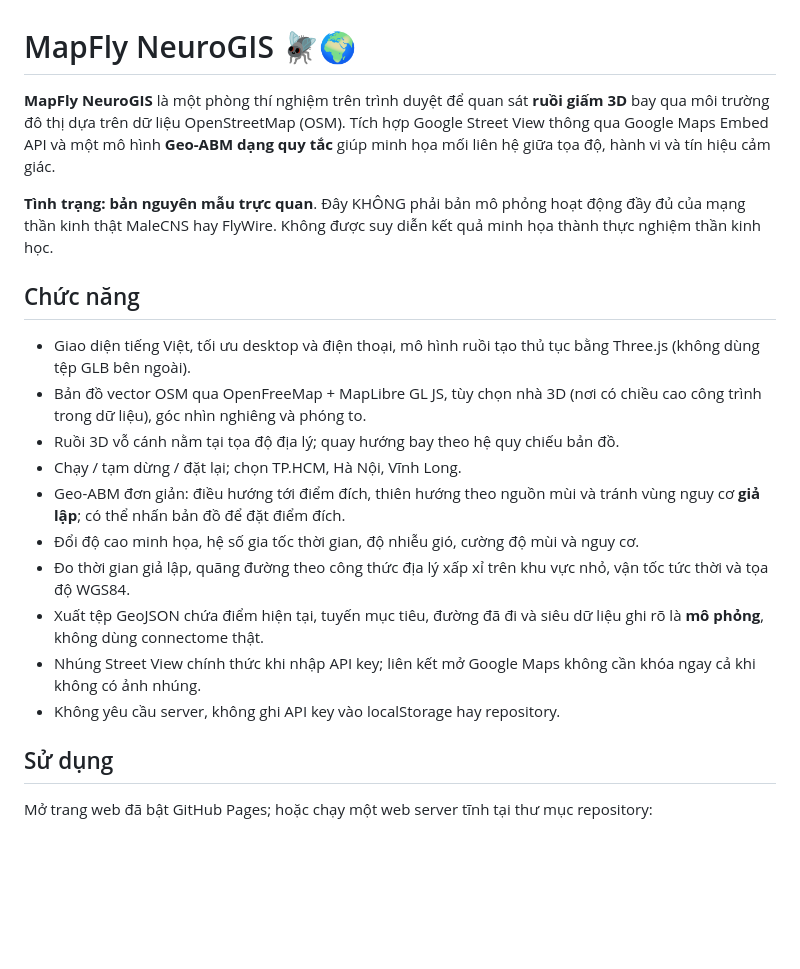
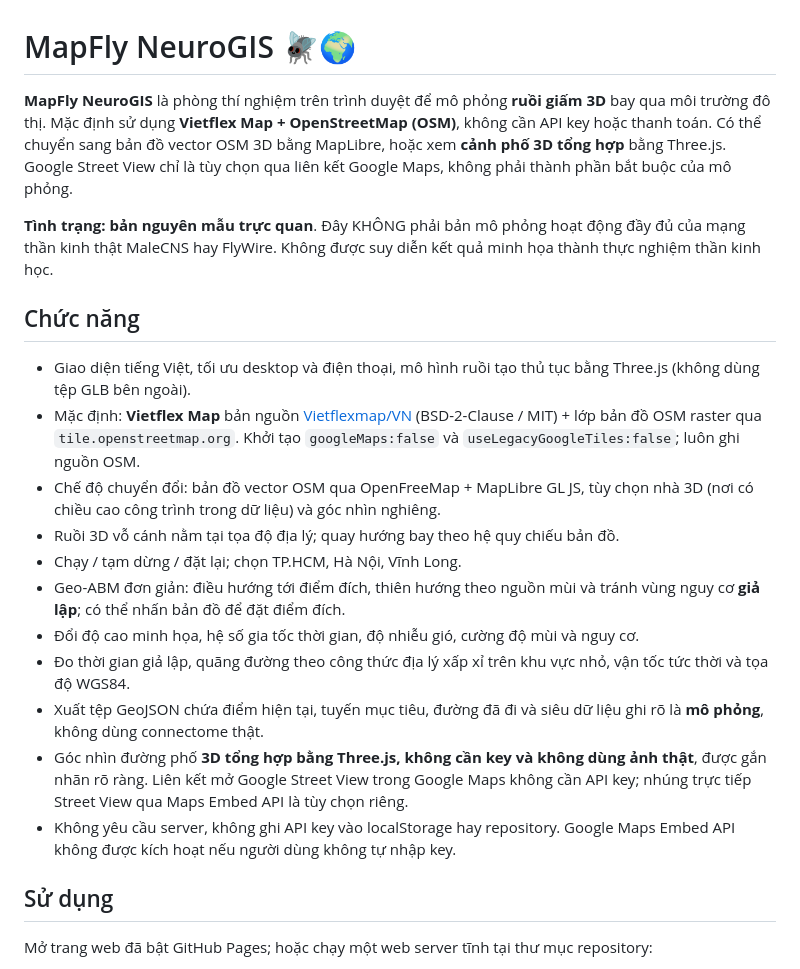
Before and after one commit to xulytiengviet/mapfly, a Markdown page: README.md, the part around one of its changes. Rendered like a GitHub page; blank space fills up the shorter version.

```diff
--- a/README.md
+++ b/README.md
@@ -1,21 +1,22 @@
 # MapFly NeuroGIS 🪰🌍
 
-**MapFly NeuroGIS** là một phòng thí nghiệm trên trình duyệt để quan sát **ruồi giấm 3D** bay qua môi trường đô thị dựa trên dữ liệu OpenStreetMap (OSM). Tích hợp Google Street View thông qua Google Maps Embed API và một mô hình **Geo-ABM dạng quy tắc** giúp minh họa mối liên hệ giữa tọa độ, hành vi và tín hiệu cảm giác.
+**MapFly NeuroGIS** là phòng thí nghiệm trên trình duyệt để mô phỏng **ruồi giấm 3D** bay qua môi trường đô thị. Mặc định sử dụng **Vietflex Map + OpenStreetMap (OSM)**, không cần API key hoặc thanh toán. Có thể chuyển sang bản đồ vector OSM 3D bằng MapLibre, hoặc xem **cảnh phố 3D tổng hợp** bằng Three.js. Google Street View chỉ là tùy chọn qua liên kết Google Maps, không phải thành phần bắt buộc của mô phỏng.
 
 **Tình trạng: bản nguyên mẫu trực quan**. Đây KHÔNG phải bản mô phỏng hoạt động đầy đủ của mạng thần kinh thật MaleCNS hay FlyWire. Không được suy diễn kết quả minh họa thành thực nghiệm thần kinh học.
 
 ## Chức năng
 
 - Giao diện tiếng Việt, tối ưu desktop và điện thoại, mô hình ruồi tạo thủ tục bằng Three.js (không dùng tệp GLB bên ngoài).
-- Bản đồ vector OSM qua OpenFreeMap + MapLibre GL JS, tùy chọn nhà 3D (nơi có chiều cao công trình trong dữ liệu), góc nhìn nghiêng và phóng to.
+- Mặc định: **Vietflex Map** bản nguồn [Vietflexmap/VN](https://github.com/Vietflexmap/VN) (BSD-2-Clause / MIT) + lớp bản đồ OSM raster qua `tile.openstreetmap.org`. Khởi tạo `googleMaps:false` và `useLegacyGoogleTiles:false`; luôn ghi nguồn OSM.
+- Chế độ chuyển đổi: bản đồ vector OSM qua OpenFreeMap + MapLibre GL JS, tùy chọn nhà 3D (nơi có chiều cao công trình trong dữ liệu) và góc nhìn nghiêng.
 - Ruồi 3D vỗ cánh nằm tại tọa độ địa lý; quay hướng bay theo hệ quy chiếu bản đồ.
 - Chạy / tạm dừng / đặt lại; chọn TP.HCM, Hà Nội, Vĩnh Long.
 - Geo-ABM đơn giản: điều hướng tới điểm đích, thiên hướng theo nguồn mùi và tránh vùng nguy cơ **giả lập**; có thể nhấn bản đồ để đặt điểm đích.
 - Đổi độ cao minh họa, hệ số gia tốc thời gian, độ nhiễu gió, cường độ mùi và nguy cơ.
 - Đo thời gian giả lập, quãng đường theo công thức địa lý xấp xỉ trên khu vực nhỏ, vận tốc tức thời và tọa độ WGS84.
 - Xuất tệp GeoJSON chứa điểm hiện tại, tuyến mục tiêu, đường đã đi và siêu dữ liệu ghi rõ là **mô phỏng**, không dùng connectome thật.
-- Nhúng Street View chính thức khi nhập API key; liên kết mở Google Maps không cần khóa ngay cả khi không có ảnh nhúng.
-- Không yêu cầu server, không ghi API key vào localStorage hay repository.
+- Góc nhìn đường phố **3D tổng hợp bằng Three.js, không cần key và không dùng ảnh thật**, được gắn nhãn rõ ràng. Liên kết mở Google Street View trong Google Maps không cần API key; nhúng trực tiếp Street View qua Maps Embed API là tùy chọn riêng.
+- Không yêu cầu server, không ghi API key vào localStorage hay repository. Google Maps Embed API không được kích hoạt nếu người dùng không tự nhập key.
 
 ## Sử dụng
 
```
Also changed, not shown: other parts of README.md (+22 -7 lines).
